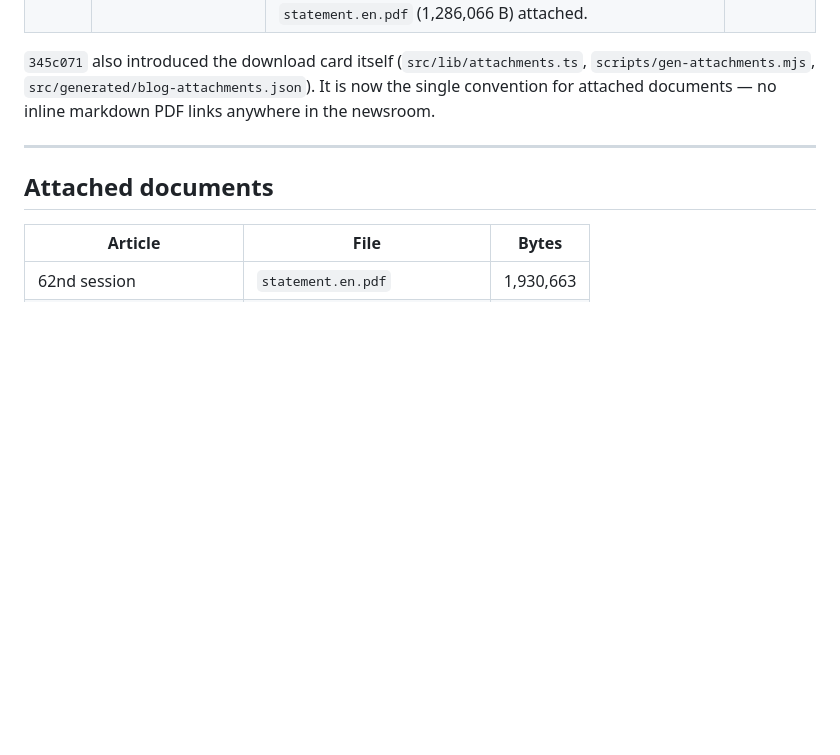
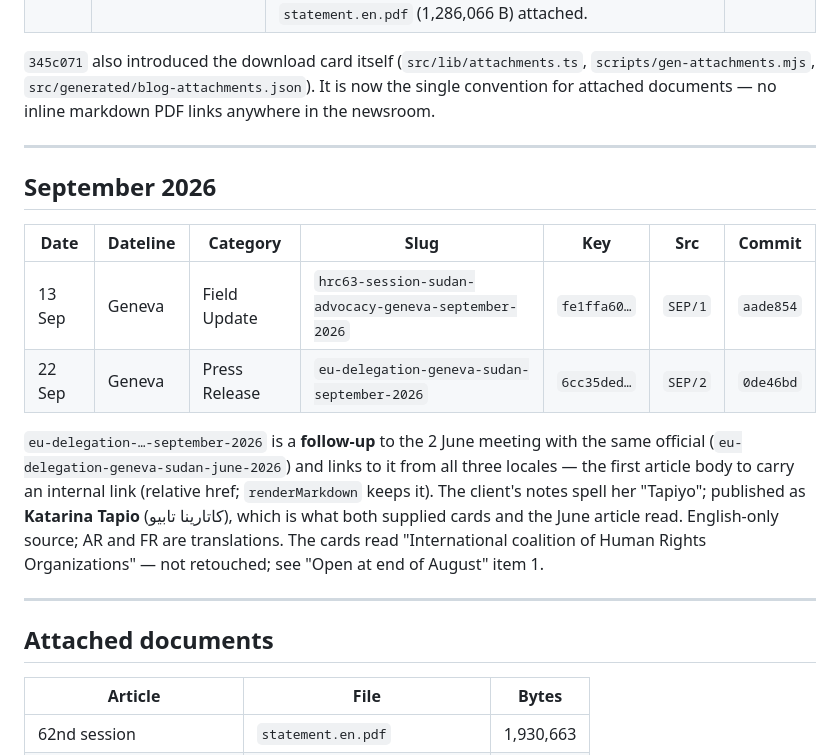
Before and after one commit to Algorythmos-AI/ichr-website, a Markdown page: docs/press-log-2026.md, the part around the change. GitHub-like rendering; blank space fills up the shorter version.

Commit message:
docs(press-log): add September 2026 — HRC63 advocacy and EU Delegation meeting

```diff
--- a/docs/press-log-2026.md
+++ b/docs/press-log-2026.md
@@ -73,6 +73,23 @@ convention for attached documents — no inline markdown PDF links anywhere in t
 
 ---
 
+## September 2026
+
+| Date | Dateline | Category | Slug | Key | Src | Commit |
+|---|---|---|---|---|---|---|
+| 13 Sep | Geneva | Field Update | `hrc63-session-sudan-advocacy-geneva-september-2026` | `fe1ffa60…` | `SEP/1` | `aade854` |
+| 22 Sep | Geneva | Press Release | `eu-delegation-geneva-sudan-september-2026` | `6cc35ded…` | `SEP/2` | `0de46bd` |
+
+`eu-delegation-…-september-2026` is a **follow-up** to the 2 June meeting with the same
+official (`eu-delegation-geneva-sudan-june-2026`) and links to it from all three locales —
+the first article body to carry an internal link (relative href; `renderMarkdown` keeps it).
+The client's notes spell her "Tapiyo"; published as **Katarina Tapio** (كاتارينا تابيو), which
+is what both supplied cards and the June article read. English-only source; AR and FR are
+translations. The cards read "International coalition of Human Rights Organizations" — not
+retouched; see "Open at end of August" item 1.
+
+---
+
 ## Attached documents
 
 | Article | File | Bytes |
```
